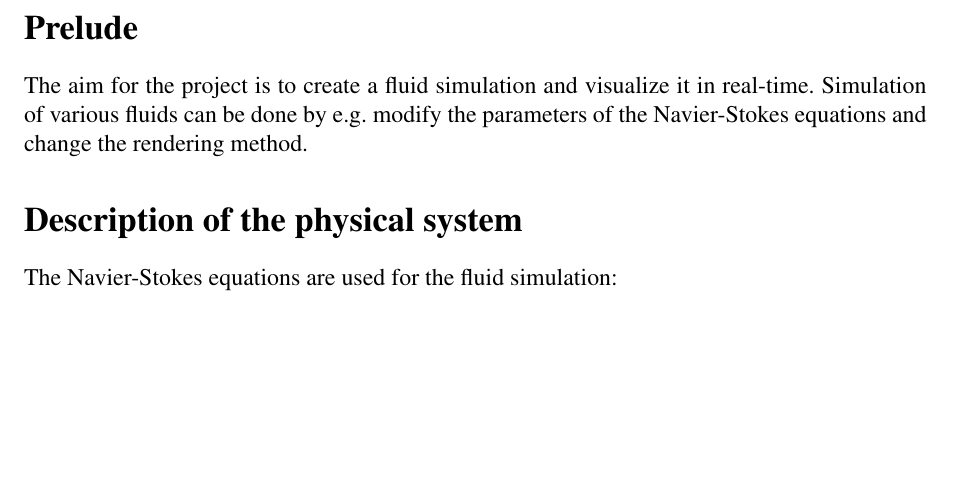
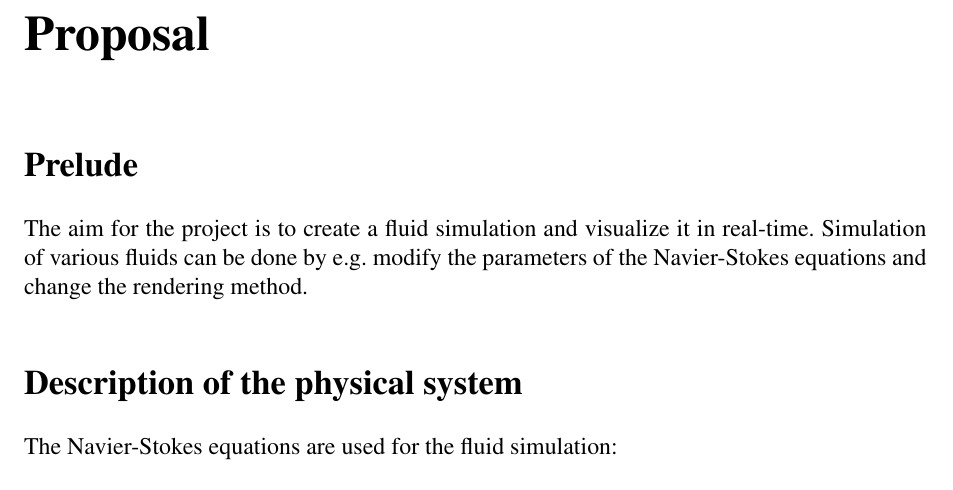
Before and after one commit to marcusnygren/Elements, a LaTeX document (Proposal/proposal.tex): part of page 1 of 2, cut at the place of the change, the shorter picture padded with empty space. Compiled offline with pdfLaTeX.

Commit message:
Added title

```diff
--- a/Proposal/proposal.tex
+++ b/Proposal/proposal.tex
@@ -35,6 +35,7 @@
 
 \setcounter{page}{1}
 
+\chapter{Proposal}
 
 \section{Prelude}
 The aim for the project is to create a fluid simulation and visualize it in real-time. Simulation of various fluids can be done by e.g. modify the parameters of the Navier-Stokes equations and change the rendering method.
```
